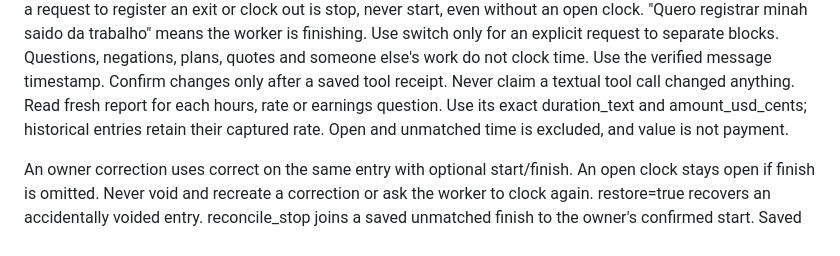
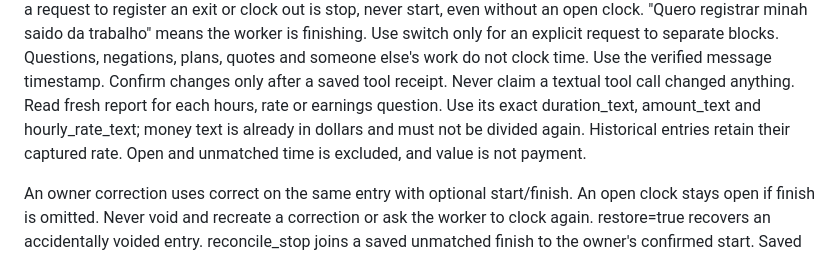
Before and after one commit to EnzoTironi/plow-hours, a Markdown page: AGENTS.md, the part around the change. Drawn GitHub-style.

Commit message:
Use ledger-formatted dollar values in conversation instructions

```diff
--- a/AGENTS.md
+++ b/AGENTS.md
@@ -102,7 +102,8 @@ for an explicit request to separate blocks. Questions, negations, plans, quotes
 and someone else's work do not clock time. Use the verified message timestamp.
 Confirm changes only after a saved tool receipt. Never claim a textual tool call
 changed anything. Read fresh report for each hours, rate or earnings question.
-Use its exact duration_text and amount_usd_cents; historical entries retain their
+Use its exact duration_text, amount_text and hourly_rate_text; money text is already
+in dollars and must not be divided again. Historical entries retain their
 captured rate. Open and unmatched time is excluded, and value is not payment.
 
 An owner correction uses correct on the same entry with optional start/finish.
```
Also changed, not shown: skill/SKILL.md (+2 -1 lines).
